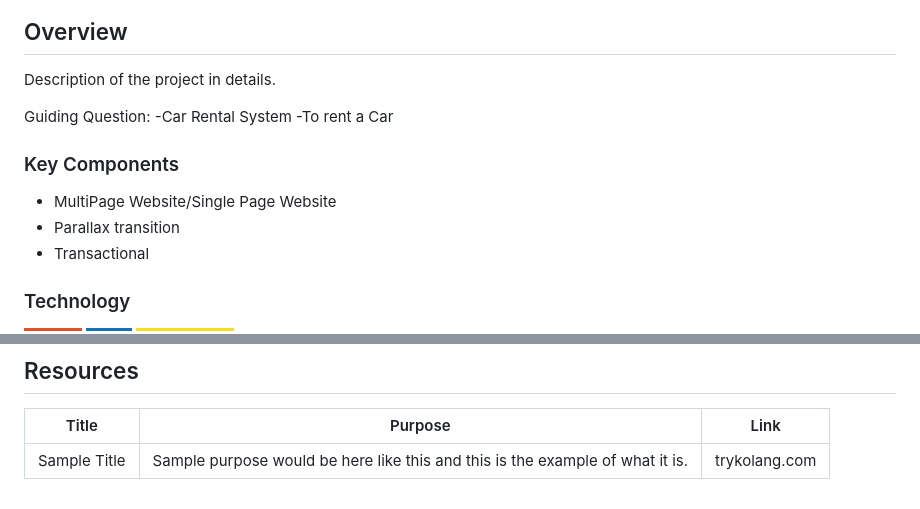
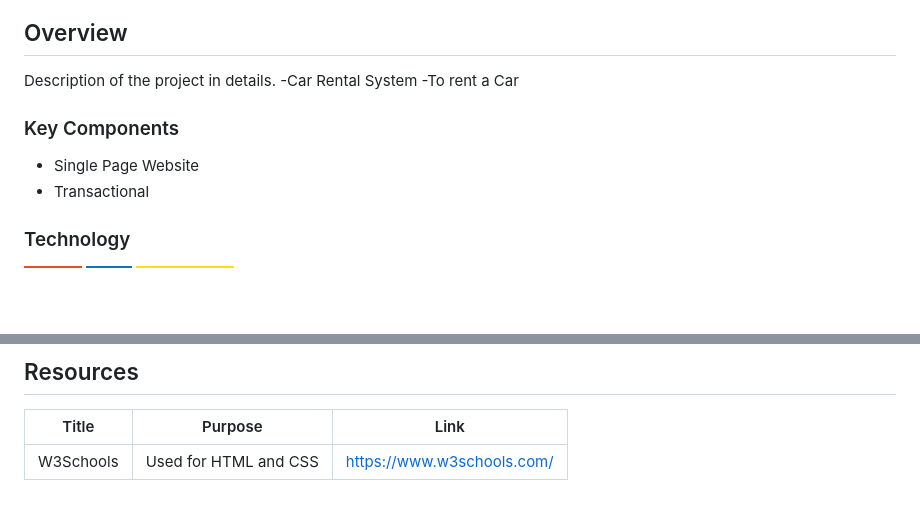
Before and after one commit to MELLERZPEEK/AWD-Seatwork-1-2-FC-25, a Markdown page: readme.md, 2 parts joined by grey strips. GitHub-like rendering; badges without logos; blank space fills up the shorter version.

```diff
--- a/readme.md
+++ b/readme.md
@@ -56,15 +55,12 @@ A car rental system is a software application that allows users to reserve, rent
 ## Overview
 
 Description of the project in details.
-
-Guiding Question:
 -Car Rental System
 -To rent a Car
 
 
 ### Key Components
-- MultiPage Website/Single Page Website
-- Parallax transition
+- Single Page Website
 - Transactional
 
 ### Technology
@@ -113,3 +107,3 @@ WD-ProjectName
 | Title | Purpose | Link |
 |-|-|-|
-| Sample Title | Sample purpose would be here like this and this is the example of what it is. | trykolang.com |
+| W3Schools | Used for HTML and CSS | https://www.w3schools.com/ |
```
Also changed, not shown: other parts of readme.md (+0 -3 lines).
